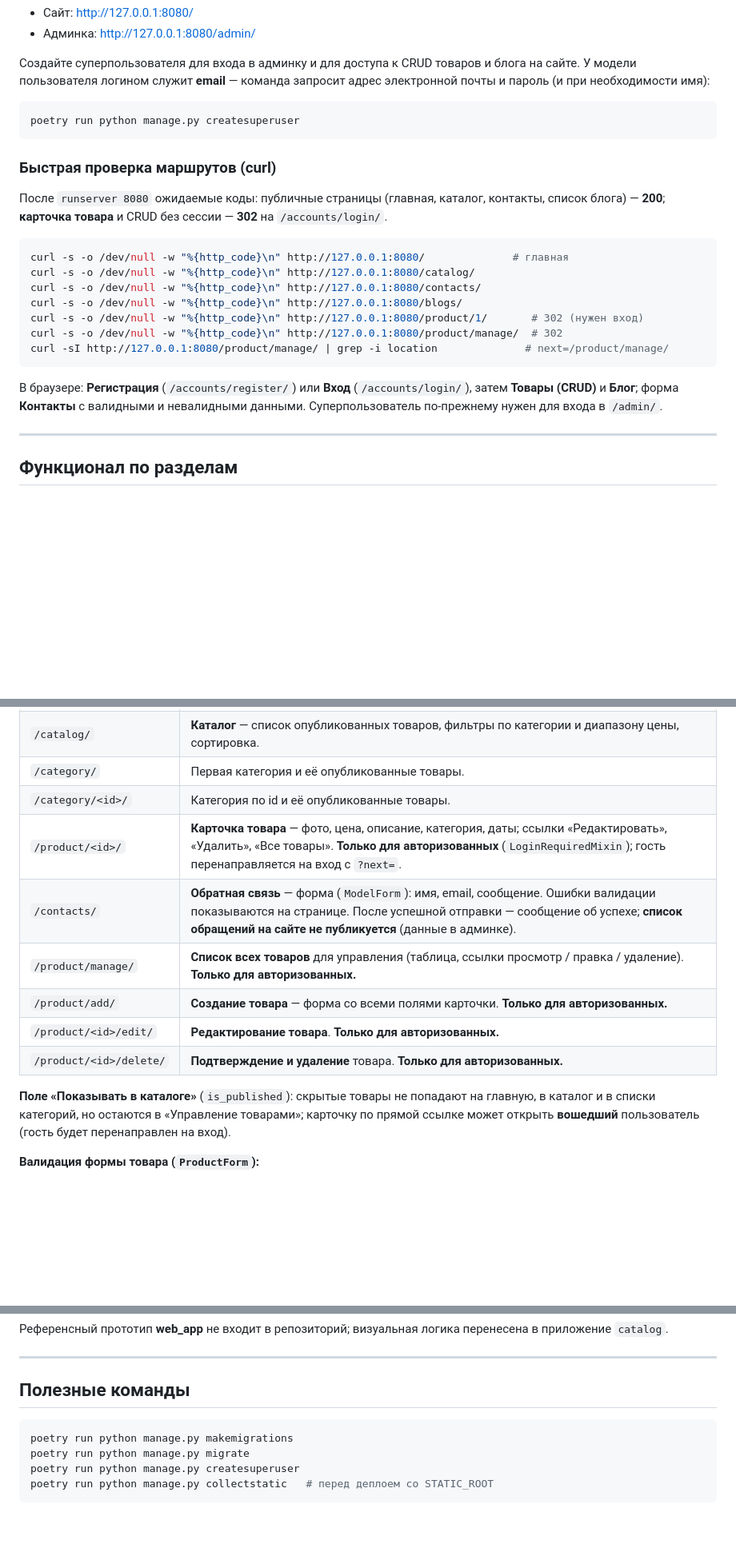
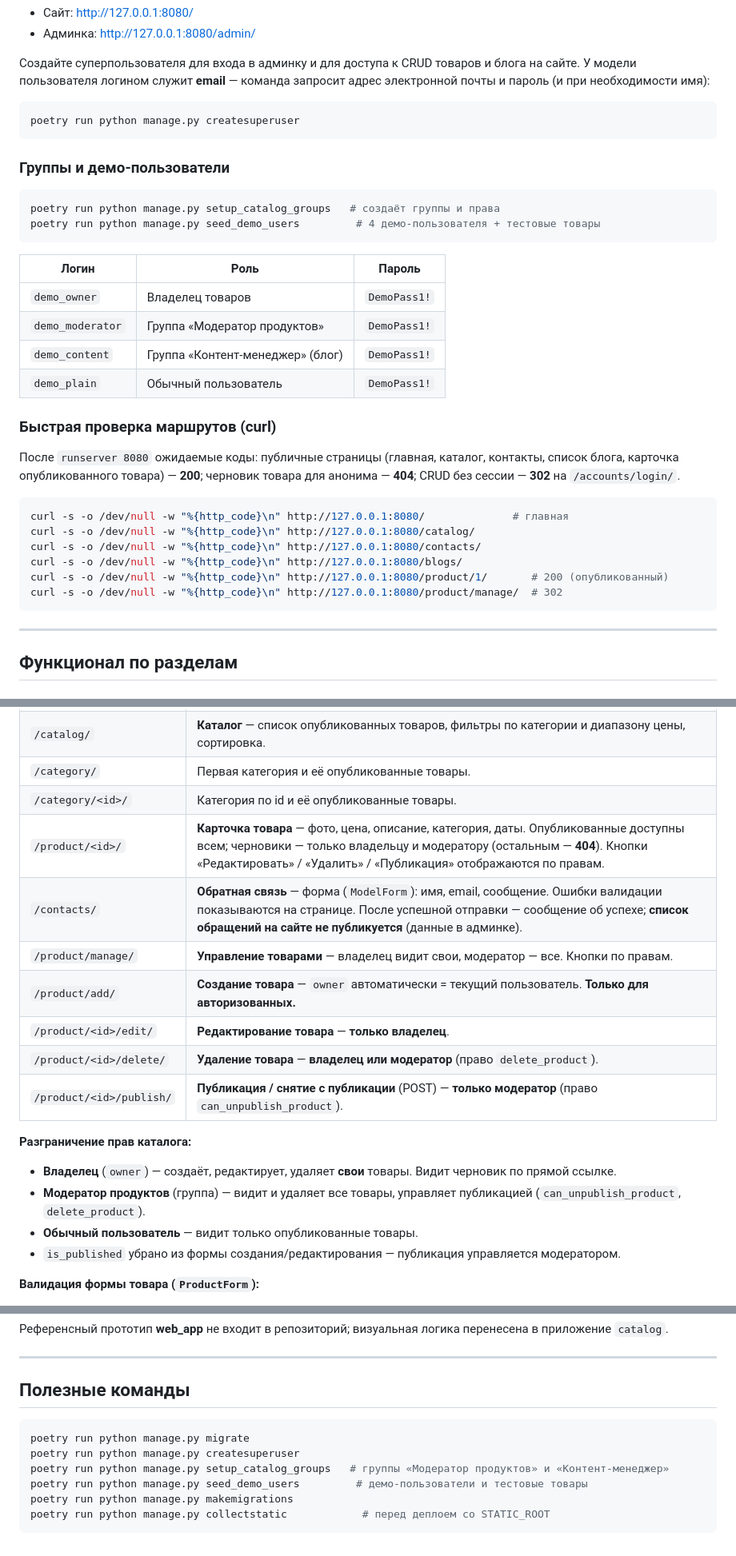
Before and after one commit to webmiko/django-orm, a Markdown page: README.md, 3 parts joined by grey strips. Shown at 80% size. GitHub-like rendering; blank space fills up the shorter version.

Commit message:
docs: обновить README под разграничение прав и актуальный функционал
- Карточка товара: доступна анонимам (опубликованные), черновики 404
- CRUD каталога: владелец/модератор, URL publish
- Блог: PermissionRequiredMixin, группа «Контент-менеджер»
- Добавлены management commands и демо-пользователи
- Раздел «Авторизация» переписан под текущую модель прав

````diff
--- a/README.md
+++ b/README.md
@@ -79,21 +79,32 @@ poetry run python manage.py runserver 8080
 poetry run python manage.py createsuperuser
 ```
 
+### Группы и демо-пользователи
+
+```bash
+poetry run python manage.py setup_catalog_groups   # создаёт группы и права
+poetry run python manage.py seed_demo_users         # 4 демо-пользователя + тестовые товары
+```
+
+| Логин | Роль | Пароль |
+|-------|------|--------|
+| `demo_owner` | Владелец товаров | `DemoPass1!` |
+| `demo_moderator` | Группа «Модератор продуктов» | `DemoPass1!` |
+| `demo_content` | Группа «Контент-менеджер» (блог) | `DemoPass1!` |
+| `demo_plain` | Обычный пользователь | `DemoPass1!` |
+
 ### Быстрая проверка маршрутов (curl)
 
-После `runserver 8080` ожидаемые коды: публичные страницы (главная, каталог, контакты, список блога) — **200**; **карточка товара** и CRUD без сессии — **302** на `/accounts/login/`.
+После `runserver 8080` ожидаемые коды: публичные страницы (главная, каталог, контакты, список блога, карточка опубликованного товара) — **200**; черновик товара для анонима — **404**; CRUD без сессии — **302** на `/accounts/login/`.
 
 ```bash
 curl -s -o /dev/null -w "%{http_code}\n" http://127.0.0.1:8080/              # главная
 curl -s -o /dev/null -w "%{http_code}\n" http://127.0.0.1:8080/catalog/
 curl -s -o /dev/null -w "%{http_code}\n" http://127.0.0.1:8080/contacts/
 curl -s -o /dev/null -w "%{http_code}\n" http://127.0.0.1:8080/blogs/
-curl -s -o /dev/null -w "%{http_code}\n" http://127.0.0.1:8080/product/1/       # 302 (нужен вход)
+curl -s -o /dev/null -w "%{http_code}\n" http://127.0.0.1:8080/product/1/       # 200 (опубликованный)
 curl -s -o /dev/null -w "%{http_code}\n" http://127.0.0.1:8080/product/manage/  # 302
-curl -sI http://127.0.0.1:8080/product/manage/ | grep -i location              # next=/product/manage/
 ```
-
-В браузере: **Регистрация** (`/accounts/register/`) или **Вход** (`/accounts/login/`), затем **Товары (CRUD)** и **Блог**; форма **Контакты** с валидными и невалидными данными. Суперпользователь по-прежнему нужен для входа в `/admin/`.
 
 ---
 
@@ -107,14 +118,20 @@ curl -sI http://127.0.0.1:8080/product/manage/ | grep -i location              #
 | `/catalog/` | **Каталог** — список опубликованных товаров, фильтры по категории и диапазону цены, сортировка. |
 | `/category/` | Первая категория и её опубликованные товары. |
 | `/category/<id>/` | Категория по id и её опубликованные товары. |
-| `/product/<id>/` | **Карточка товара** — фото, цена, описание, категория, даты; ссылки «Редактировать», «Удалить», «Все товары». **Только для авторизованных** (`LoginRequiredMixin`); гость перенаправляется на вход с `?next=`. |
+| `/product/<id>/` | **Карточка товара** — фото, цена, описание, категория, даты. Опубликованные доступны всем; черновики — только владельцу и модератору (остальным — **404**). Кнопки «Редактировать» / «Удалить» / «Публикация» отображаются по правам. |
 | `/contacts/` | **Обратная связь** — форма (`ModelForm`): имя, email, сообщение. Ошибки валидации показываются на странице. После успешной отправки — сообщение об успехе; **список обращений на сайте не публикуется** (данные в админке). |
-| `/product/manage/` | **Список всех товаров** для управления (таблица, ссылки просмотр / правка / удаление). **Только для авторизованных.** |
-| `/product/add/` | **Создание товара** — форма со всеми полями карточки. **Только для авторизованных.** |
-| `/product/<id>/edit/` | **Редактирование товара**. **Только для авторизованных.** |
-| `/product/<id>/delete/` | **Подтверждение и удаление** товара. **Только для авторизованных.** |
+| `/product/manage/` | **Управление товарами** — владелец видит свои, модератор — все. Кнопки по правам. |
+| `/product/add/` | **Создание товара** — `owner` автоматически = текущий пользователь. **Только для авторизованных.** |
+| `/product/<id>/edit/` | **Редактирование товара** — **только владелец**. |
+| `/product/<id>/delete/` | **Удаление товара** — **владелец или модератор** (право `delete_product`). |
+| `/product/<id>/publish/` | **Публикация / снятие с публикации** (POST) — **только модератор** (право `can_unpublish_product`). |
 
-**Поле «Показывать в каталоге»** (`is_published`): скрытые товары не попадают на главную, в каталог и в списки категорий, но остаются в «Управление товарами»; карточку по прямой ссылке может открыть **вошедший** пользователь (гость будет перенаправлен на вход).
+**Разграничение прав каталога:**
+
+- **Владелец** (`owner`) — создаёт, редактирует, удаляет **свои** товары. Видит черновик по прямой ссылке.
+- **Модератор продуктов** (группа) — видит и удаляет все товары, управляет публикацией (`can_unpublish_product`, `delete_product`).
+- **Обычный пользователь** — видит только опубликованные товары.
+- `is_published` убрано из формы создания/редактирования — публикация управляется модератором.
 
 **Валидация формы товара (`ProductForm`):**
 
@@ -196,8 +219,10 @@ poetry run ruff format --check .
 ## Полезные команды
 
 ```bash
-poetry run python manage.py makemigrations
 poetry run python manage.py migrate
 poetry run python manage.py createsuperuser
-poetry run python manage.py collectstatic   # перед деплоем со STATIC_ROOT
+poetry run python manage.py setup_catalog_groups   # группы «Модератор продуктов» и «Контент-менеджер»
+poetry run python manage.py seed_demo_users         # демо-пользователи и тестовые товары
+poetry run python manage.py makemigrations
+poetry run python manage.py collectstatic            # перед деплоем со STATIC_ROOT
 ```
````
Also changed, not shown: other parts of README.md (+14 -8 lines).
